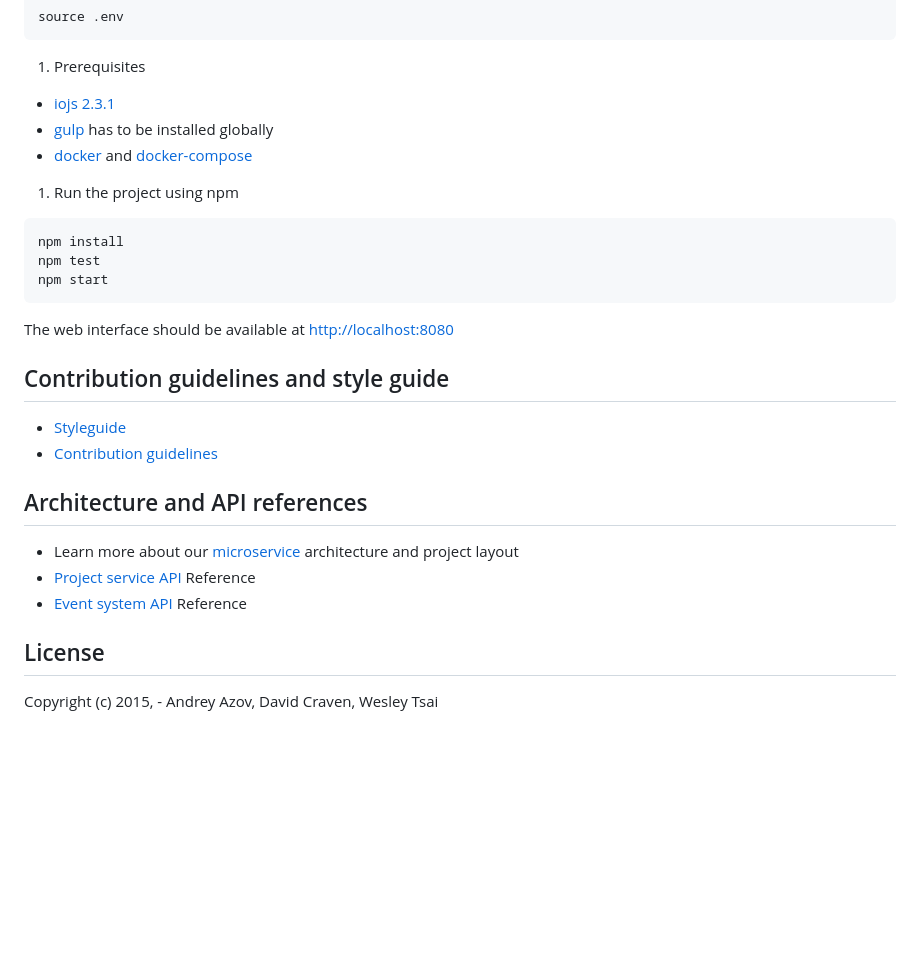
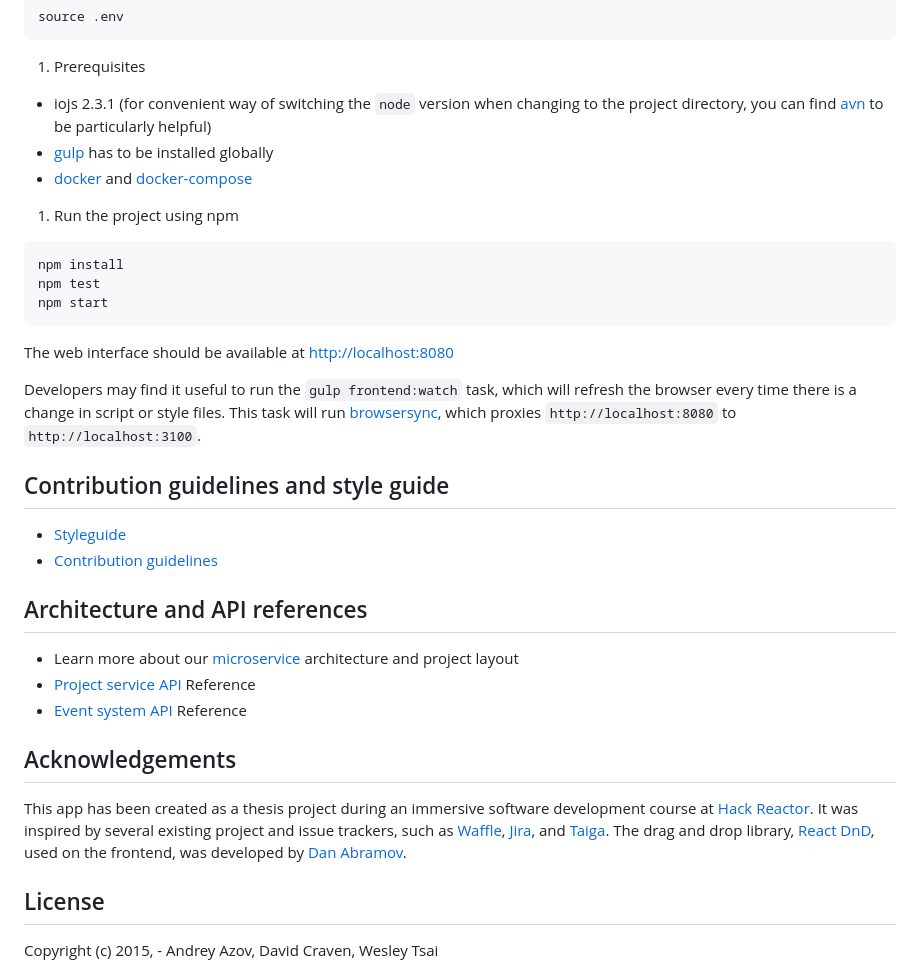
Before and after one commit to the-ninja-turtles/turtle, a Markdown page: README.md, the part around the change printed below. GitHub-like rendering; blank space fills up the shorter version.

```diff
--- a/README.md
+++ b/README.md
@@ -34,7 +52,7 @@ Check it out at [https://turtly.co](https://turtly.co)
 
 1. Prerequisites
 
-  - [iojs 2.3.1][avn]
+  - iojs 2.3.1 (for convenient way of switching the `node` version when changing to the project directory, you can find [avn][avn] to be particularly helpful)
   - [gulp][gulp-install] has to be installed globally
   - [docker][docker-install] and [docker-compose][docker-compose-install]
 
@@ -48,6 +66,8 @@ Check it out at [https://turtly.co](https://turtly.co)
 
   The web interface should be available at [http://localhost:8080](http://localhost:8080)
 
+Developers may find it useful to run the `gulp frontend:watch` task, which will refresh the browser every time there is a change in script or style files. This task will run [browsersync](http://www.browsersync.io/), which proxies `http://localhost:8080` to `http://localhost:3100`.
+
 ## Contribution guidelines and style guide
   - [Styleguide][styleguide]
   - [Contribution guidelines][contributing]
@@ -56,6 +76,9 @@ Check it out at [https://turtly.co](https://turtly.co)
   - Learn more about our [microservice][microservice] architecture and project layout
   - [Project service API][psapi] Reference
   - [Event system API][esapi] Reference
+
+## Acknowledgements
+This app has been created as a thesis project during an immersive software development course at [Hack Reactor](http://www.hackreactor.com). It was inspired by several existing project and issue trackers, such as [Waffle](https://waffle.io), [Jira](https://www.atlassian.com/software/jira), and [Taiga](https://taiga.io). The drag and drop library, [React DnD](https://github.com/gaearon/react-dnd), used on the frontend, was developed by [Dan Abramov](https://github.com/gaearon).
 
 ## License
 Copyright (c) 2015, - Andrey Azov, David Craven, Wesley Tsai
```
Also changed, not shown: other parts of README.md (+18 -0 lines), docs/images/dashboard.png (added), docs/images/project-view.png (added), docs/images/sprint-view.png (added).
